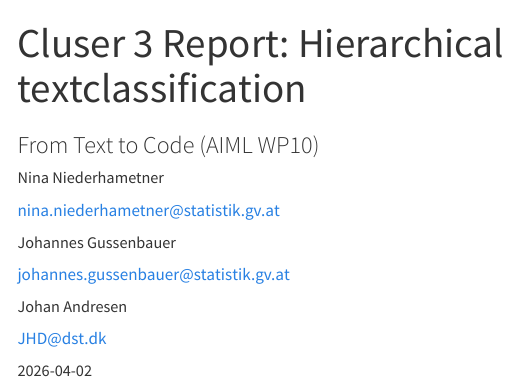
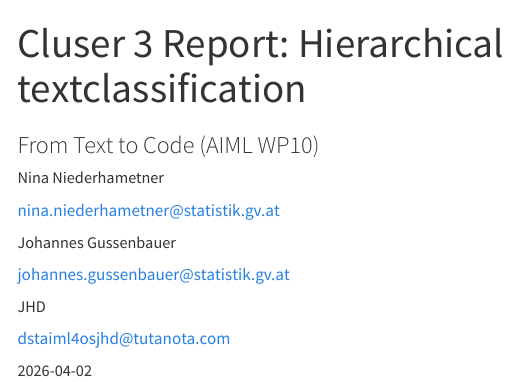
Before and after one commit to AIML4OS/WP10_Cluster3_HierarchicalClassificationModels, a Quarto document (index.qmd): the page in a window 1100 px wide, from its top. Rendered offline with R 4.5, knitr and Pandoc in place of Quarto, with nearby package versions; menus at the side of the page are left out.

Commit message:
edited index and contents

```diff
--- a/_quarto.yml
+++ b/_quarto.yml
@@ -29,11 +29,13 @@ website:
       - href: chapters/chapter1.qmd
         text: Introduction
       - href: chapters/chapter2.qmd
-        text: Models
+        text: Case study (methods)
       - href: chapters/chapter3.qmd
-        text: Results
+        text: Case study (evaluation)
       - href: chapters/chapter4.qmd
-        text: Discussion
+        text: Compilation
+      - href: chapters/chapter5.qmd
+        text: Conclusion
 
 format:
   html:
--- a/index.qmd
+++ b/index.qmd
@@ -10,8 +10,8 @@ author:
   - name: Johannes Gussenbauer
     url: https://github.com/JohannesGuss
     email: johannes.gussenbauer@statistik.gv.at
-  - name: Johan Andresen
-    email: JHD@dst.dk
+  - name: JHD
+    email: dstaiml4osjhd@tutanota.com
 date: "2026-04-02"
 license: "CC-BY 4.0"  # Optional
 
```
